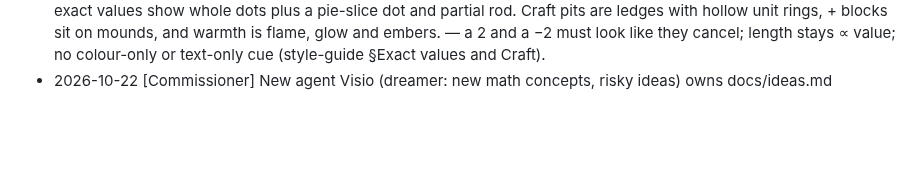
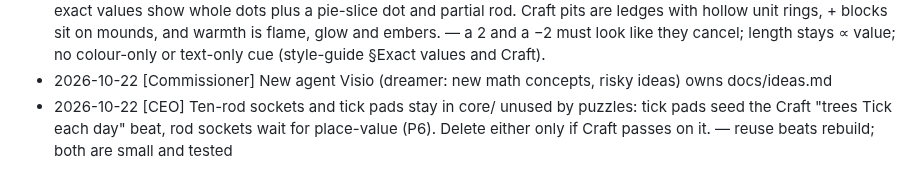
Before and after one commit to kyle-tracy/mathblox, a Markdown page: docs/decisions.md, the part around the change. GitHub-like rendering; blank space fills up the shorter version.

Commit message:
CEO: keep rod sockets and tick pads for Craft reuse
Co-Authored-By: Claude Opus 5.5 <noreply@anthropic.com>

```diff
--- a/docs/decisions.md
+++ b/docs/decisions.md
@@ -90,3 +90,4 @@ When a rule changes, edit it here and add a Log entry at the bottom: `- YYYY-MM-
 - 2026-10-21 [Axio] Craft round 2 (CEO rulings): land heights live per cell in `s.ground`; any block from any side adds (`value.add`): −3+2 = −1, −3+3 = flat, −3+5 = a 2 hill block left standing (value conserved, pushable), a negative digs deeper, 0 bounces; `too-long` and trench runs are gone from Craft. Every starting spawn (numbers and operators) regrows at dawn and on waking if its cell is empty. The night creature is an engine door wearing `□+3=8` etc. (one per night), so the = lock is the puzzle one; right value tames it (it follows, bag 2→4), wrong value or an operator hops it to the next spot. — calculator honesty, no soft-locks, one door rule.
 - 2026-10-21 [Arto] Negatives are anti-blocks (n's face punched out: same dot and rod spots, hollow, sunken), and exact values show whole dots plus a pie-slice dot and partial rod. Craft pits are ledges with hollow unit rings, + blocks sit on mounds, and warmth is flame, glow and embers. — a 2 and a −2 must look like they cancel; length stays ∝ value; no colour-only or text-only cue (style-guide §Exact values and Craft).
 - 2026-10-22 [Commissioner] New agent Visio (dreamer: new math concepts, risky ideas) owns docs/ideas.md
+- 2026-10-22 [CEO] Ten-rod sockets and tick pads stay in core/ unused by puzzles: tick pads seed the Craft "trees Tick each day" beat, rod sockets wait for place-value (P6). Delete either only if Craft passes on it. — reuse beats rebuild; both are small and tested
```
